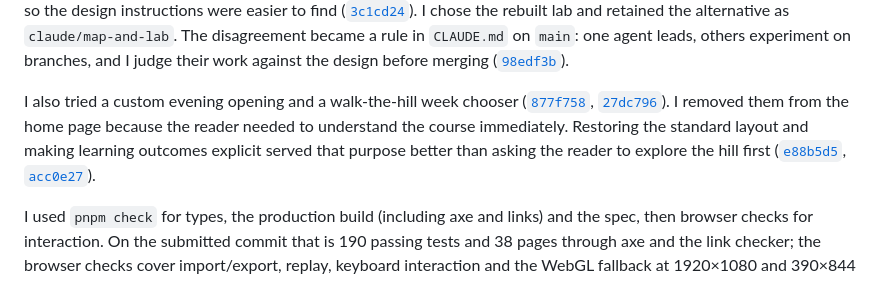
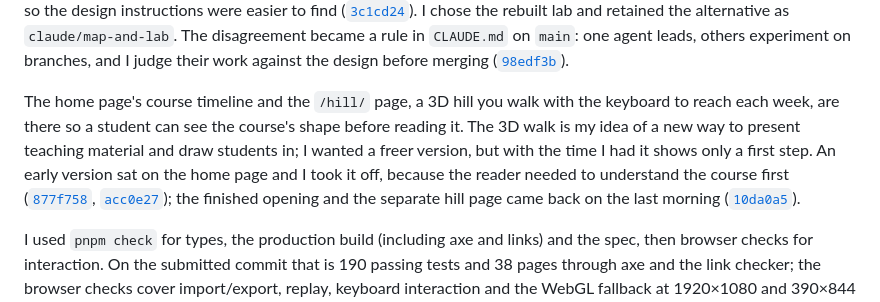
Before and after one commit to comp4020-agentic-coding-studio/comp4020-ass2-1181278174, a Markdown page: PROCESS.md, the part around the change. Rendered like a GitHub page.

Commit message:
process: the timeline and the hill

```diff
--- a/PROCESS.md
+++ b/PROCESS.md
@@ -84,14 +84,15 @@ became a rule in `CLAUDE.md` on `main`: one agent leads, others experiment on br
 and I judge their work against the design before merging
 ([`98edf3b`](https://github.com/comp4020-agentic-coding-studio/comp4020-ass2-1181278174/commit/98edf3b)).
 
-I also tried a custom evening opening and a walk-the-hill week chooser
+The home page's course timeline and the `/hill/` page, a 3D hill you walk with the keyboard
+to reach each week, are there so a student can see the course's shape before reading it. The
+3D walk is my idea of a new way to present teaching material and draw students in; I wanted
+a freer version, but with the time I had it shows only a first step. An early version sat on
+the home page and I took it off, because the reader needed to understand the course first
 ([`877f758`](https://github.com/comp4020-agentic-coding-studio/comp4020-ass2-1181278174/commit/877f758),
-[`27dc796`](https://github.com/comp4020-agentic-coding-studio/comp4020-ass2-1181278174/commit/27dc796)).
-I removed them from the home page because the reader needed to understand the course
-immediately. Restoring the standard layout and making learning outcomes explicit served
-that purpose better than asking the reader to explore the hill first
-([`e88b5d5`](https://github.com/comp4020-agentic-coding-studio/comp4020-ass2-1181278174/commit/e88b5d5),
-[`acc0e27`](https://github.com/comp4020-agentic-coding-studio/comp4020-ass2-1181278174/commit/acc0e27)).
+[`acc0e27`](https://github.com/comp4020-agentic-coding-studio/comp4020-ass2-1181278174/commit/acc0e27));
+the finished opening and the separate hill page came back on the last morning
+([`10da0a5`](https://github.com/comp4020-agentic-coding-studio/comp4020-ass2-1181278174/commit/10da0a5)).
 
 I used `pnpm check` for types, the production build (including axe and links) and the spec,
 then browser checks for interaction. On the submitted commit that is 190 passing tests and
```
